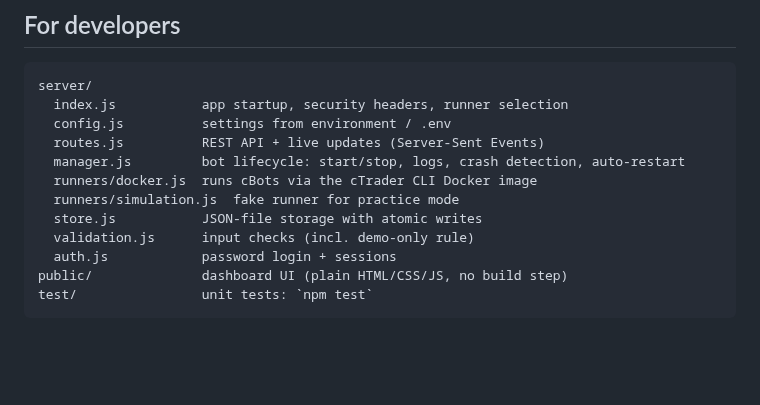
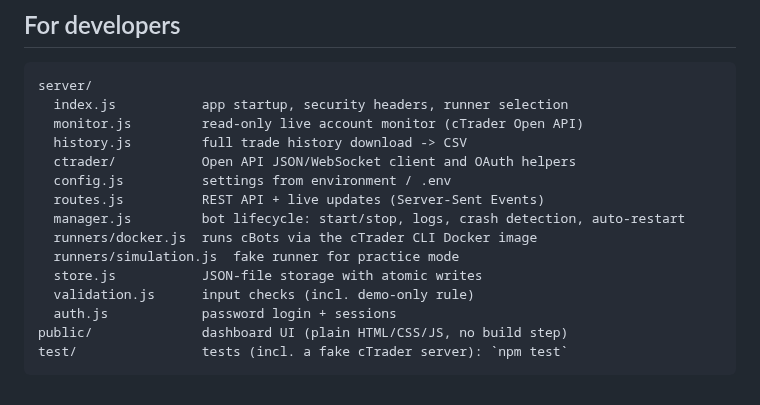
Before and after one commit to chrischrisjnr/ctrader-dashboard, a Markdown page: README.md, the part around one of its changes. Drawn GitHub-style; blank space fills up the shorter version.

````diff
--- a/README.md
+++ b/README.md
@@ -135,6 +163,9 @@ If the dashboard itself restarts, it reconnects to bots that are still running a
 ```
 server/
   index.js           app startup, security headers, runner selection
+  monitor.js         read-only live account monitor (cTrader Open API)
+  history.js         full trade history download -> CSV
+  ctrader/           Open API JSON/WebSocket client and OAuth helpers
   config.js          settings from environment / .env
   routes.js          REST API + live updates (Server-Sent Events)
   manager.js         bot lifecycle: start/stop, logs, crash detection, auto-restart
@@ -144,5 +175,5 @@ server/
   validation.js      input checks (incl. demo-only rule)
   auth.js            password login + sessions
 public/              dashboard UI (plain HTML/CSS/JS, no build step)
-test/                unit tests: `npm test`
+test/                tests (incl. a fake cTrader server): `npm test`
 ```
````
Also changed, not shown: other parts of README.md (+32 -4 lines), screenshot-monitor.png (added), 15 other files.
